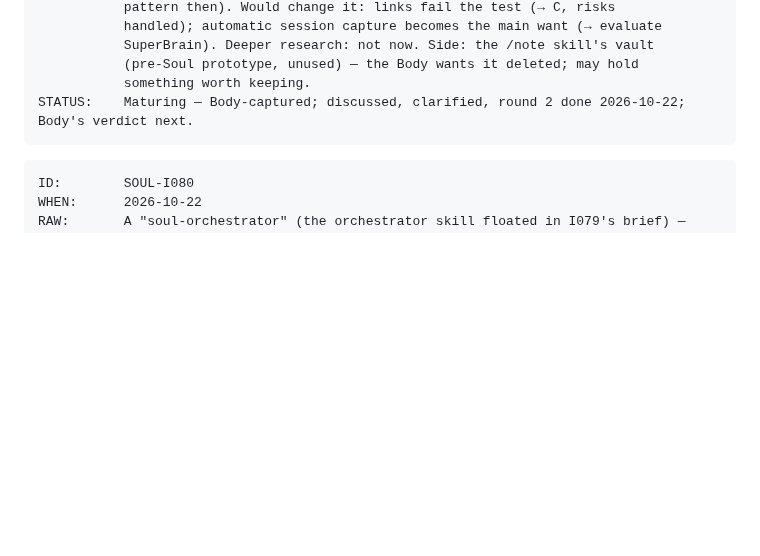
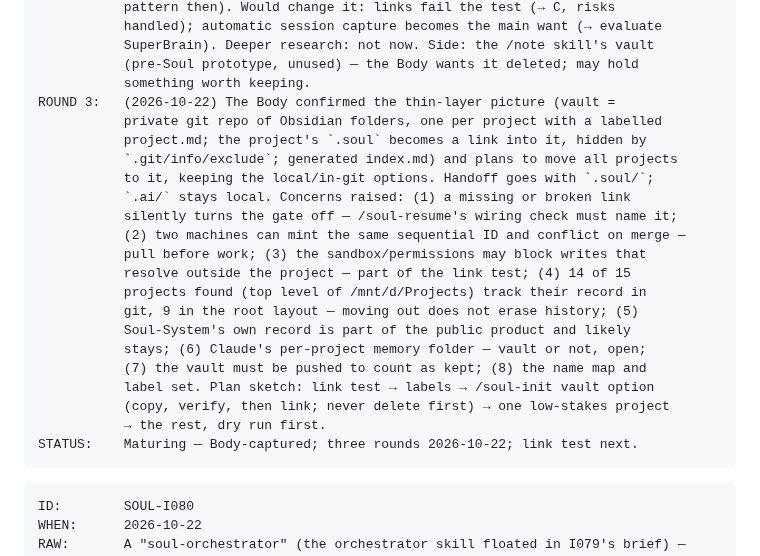
Before and after one commit to soul-system-works/Soul-System, a Markdown page: ideas.md, the part around the change. Drawn GitHub-style; blank space fills up the shorter version.

Commit message:
soul: I079 round 3 — the Body confirms the thin layer and the move-all plan; concerns and migration sketch
Co-Authored-By: Claude Opus 5.5 <noreply@anthropic.com>

````diff
--- a/ideas.md
+++ b/ideas.md
@@ -2599,7 +2599,25 @@ ROUND 2:   (2026-10-22, the reframed idea) Scan: "one Obsidian vault for all
            SuperBrain). Deeper research: not now. Side: the /note skill's vault
            (pre-Soul prototype, unused) — the Body wants it deleted; may hold
            something worth keeping.
-STATUS:    Maturing — Body-captured; discussed, clarified, round 2 done 2026-10-22; Body's verdict next.
+ROUND 3:   (2026-10-22) The Body confirmed the thin-layer picture (vault =
+           private git repo of Obsidian folders, one per project with a labelled
+           project.md; the project's `.soul` becomes a link into it, hidden by
+           `.git/info/exclude`; generated index.md) and plans to move all projects
+           to it, keeping the local/in-git options. Handoff goes with `.soul/`;
+           `.ai/` stays local. Concerns raised: (1) a missing or broken link
+           silently turns the gate off — /soul-resume's wiring check must name it;
+           (2) two machines can mint the same sequential ID and conflict on merge —
+           pull before work; (3) the sandbox/permissions may block writes that
+           resolve outside the project — part of the link test; (4) 14 of 15
+           projects found (top level of /mnt/d/Projects) track their record in
+           git, 9 in the root layout — moving out does not erase history; (5)
+           Soul-System's own record is part of the public product and likely
+           stays; (6) Claude's per-project memory folder — vault or not, open;
+           (7) the vault must be pushed to count as kept; (8) the name map and
+           label set. Plan sketch: link test → labels → /soul-init vault option
+           (copy, verify, then link; never delete first) → one low-stakes project
+           → the rest, dry run first.
+STATUS:    Maturing — Body-captured; three rounds 2026-10-22; link test next.
 ```
 
 ```
````
